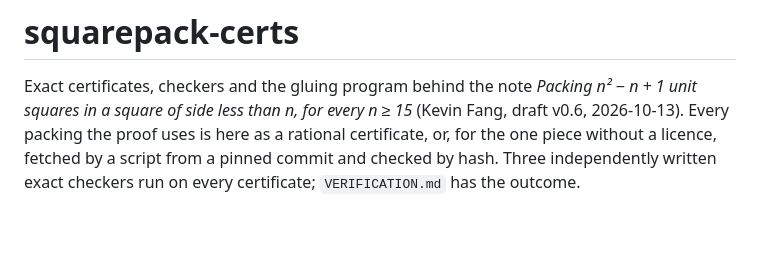
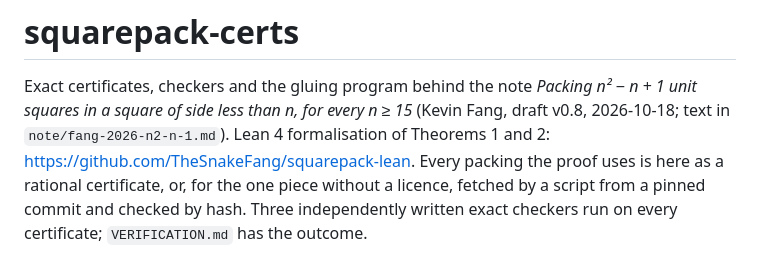
Before and after one commit to TheSnakeFang/squarepack-certs, a Markdown page: README.md, the part around the change. GitHub-like rendering; blank space fills up the shorter version.

Commit message:
Note v0.8 (circulation draft) in note/; README links the Lean formalisation
Co-Authored-By: Claude Fable 5.1 <noreply@anthropic.com>

```diff
--- a/README.md
+++ b/README.md
@@ -1,8 +1,9 @@
 # squarepack-certs
 
 Exact certificates, checkers and the gluing program behind the note *Packing n² − n + 1 unit
-squares in a square of side less than n, for every n ≥ 15* (Kevin Fang, draft v0.6,
-2026-10-13). Every packing the proof uses is here as a rational certificate, or, for the one
+squares in a square of side less than n, for every n ≥ 15* (Kevin Fang, draft v0.8,
+2026-10-18; text in `note/fang-2026-n2-n-1.md`). Lean 4 formalisation of Theorems 1 and 2:
+https://github.com/TheSnakeFang/squarepack-lean. Every packing the proof uses is here as a rational certificate, or, for the one
 piece without a licence, fetched by a script from a pinned commit and checked by hash. Three
 independently written exact checkers run on every certificate; `VERIFICATION.md` has the outcome.
 
```
Also changed, not shown: note/fang-2026-n2-n-1.md (added, +134 -0 lines).
